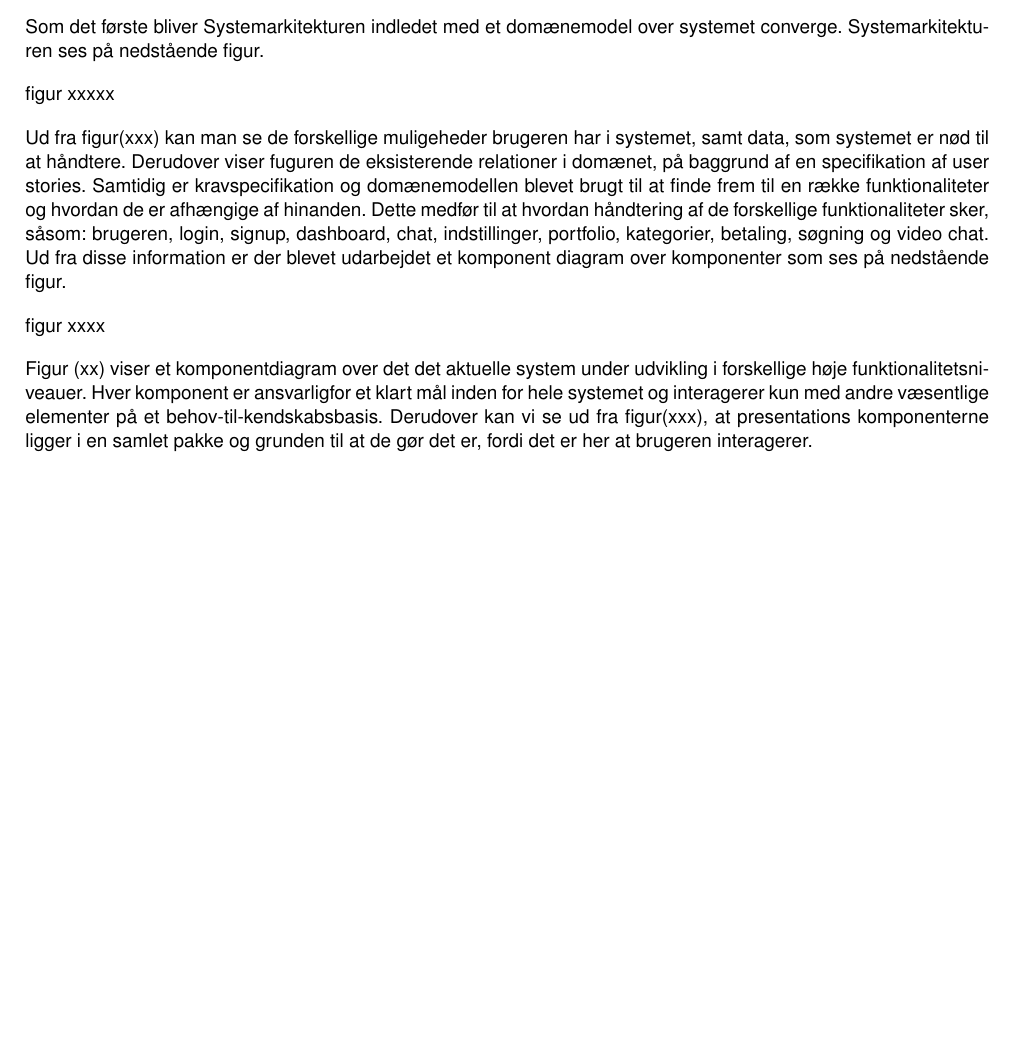
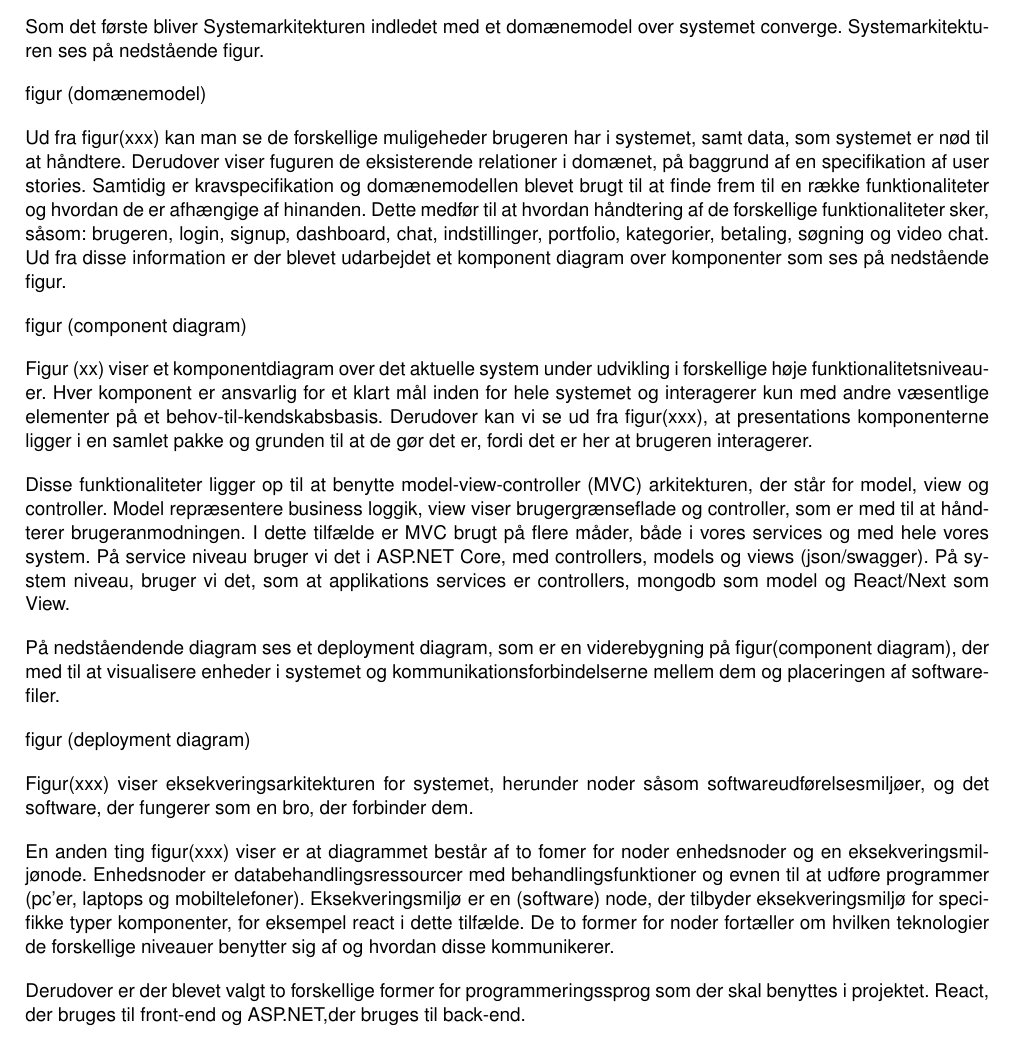
Before and after one commit to converge-app/software-architecture, a LaTeX book (software-arch.tex, which reads Sektioner/system-architecture.tex): part of page 3 of 3, cut so that both start at the same text, the shorter picture padded with empty space. Compiled offline with pdfLaTeX.

Commit message:
added text to systemarchitecture

```diff
--- a/Sektioner/system-architecture.tex
+++ b/Sektioner/system-architecture.tex
@@ -8,11 +8,23 @@ Derudover vil der også være beskrivelse af de valg, der er blevet taget i forh
 \section{Systemarkitektur}
 Som det første bliver Systemarkitekturen indledet med et domænemodel over systemet converge. Systemarkitekturen ses på nedstående figur.
 
-figur xxxxx
+figur (domænemodel)
 
 Ud fra figur(xxx) kan man se de forskellige muligeheder brugeren har i systemet, samt data, som systemet er nød til at håndtere. Derudover viser fuguren  de eksisterende relationer i domænet, på baggrund af en specifikation af user stories.
 Samtidig er kravspecifikation og domænemodellen blevet brugt til at finde frem til en række funktionaliteter og hvordan de er afhængige af hinanden. Dette medfør til at hvordan håndtering af de forskellige funktionaliteter sker, såsom: brugeren, login, signup, dashboard, chat, indstillinger, portfolio, kategorier, betaling, søgning og video chat. Ud fra disse information er der blevet udarbejdet et komponent diagram over komponenter som ses på nedstående figur.
 
-figur xxxx
+figur (component diagram)
 
-Figur (xx) viser et komponentdiagram over det det aktuelle system under udvikling i forskellige høje funktionalitetsniveauer. Hver komponent er ansvarligfor et klart mål inden for hele systemet og interagerer kun med andre væsentlige elementer på et behov-til-kendskabsbasis. Derudover kan vi se ud fra figur(xxx), at presentations komponenterne ligger i en samlet pakke og grunden til at de gør det er, fordi det er her at brugeren interagerer.
+Figur (xx) viser et komponentdiagram over det aktuelle system under udvikling i forskellige høje funktionalitetsniveauer. Hver komponent er ansvarlig for et klart mål inden for hele systemet og interagerer kun med andre væsentlige elementer på et behov-til-kendskabsbasis. Derudover kan vi se ud fra figur(xxx), at presentations komponenterne ligger i en samlet pakke og grunden til at de gør det er, fordi det er her at brugeren interagerer.
+
+Disse funktionaliteter ligger op til at benytte model-view-controller (MVC) arkitekturen, der står for model, view og controller. Model repræsentere business loggik, view viser brugergrænseflade og controller, som er med til at håndterer brugeranmodningen. I dette tilfælde er MVC brugt på flere måder, både i vores services og med hele vores system. På service niveau bruger vi det i ASP.NET Core, med controllers, models og views (json/swagger). På system niveau, bruger vi det, som at applikations services er  controllers, mongodb som model og React/Next som View.
+
+På nedståendende diagram ses et deployment diagram, som er en viderebygning på figur(component diagram), der med til at visualisere enheder i systemet og kommunikationsforbindelserne mellem dem og placeringen af softwarefiler.
+
+figur  (deployment diagram)
+
+Figur(xxx) viser eksekveringsarkitekturen for systemet, herunder noder såsom softwareudførelsesmiljøer, og det software, der fungerer som en bro, der  forbinder dem.
+
+En anden ting figur(xxx) viser er at diagrammet består af to fomer for noder enhedsnoder og en eksekveringsmiljønode. Enhedsnoder er  databehandlingsressourcer med behandlingsfunktioner og evnen til at udføre programmer (pc'er, laptops og mobiltelefoner).  Eksekveringsmiljø er en (software) node, der tilbyder eksekveringsmiljø for specifikke typer komponenter, for eksempel react i dette tilfælde. De to former for noder fortæller om hvilken teknologier de forskellige niveauer benytter sig af og hvordan disse kommunikerer.
+
+Derudover er der blevet valgt to forskellige former for programmeringssprog som der skal benyttes i projektet. React, der bruges til front-end og ASP.NET,der bruges til back-end.
```
Also changed, not shown: Sektioner/webServer.tex (added).
